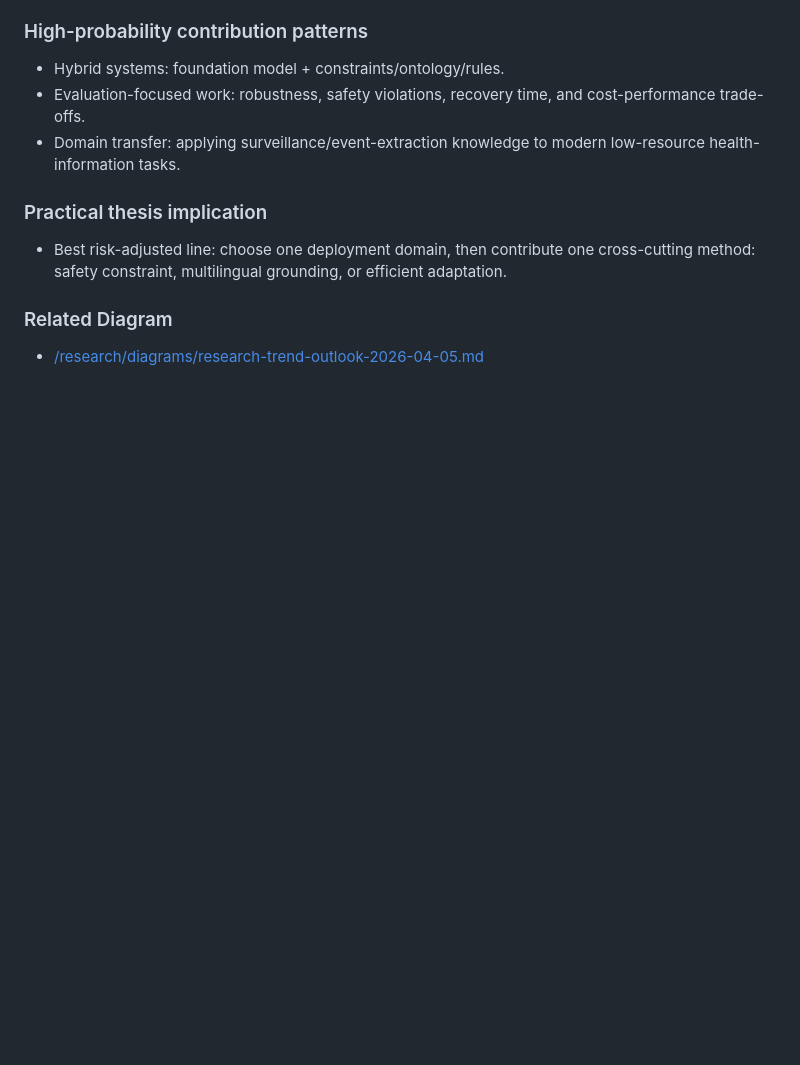
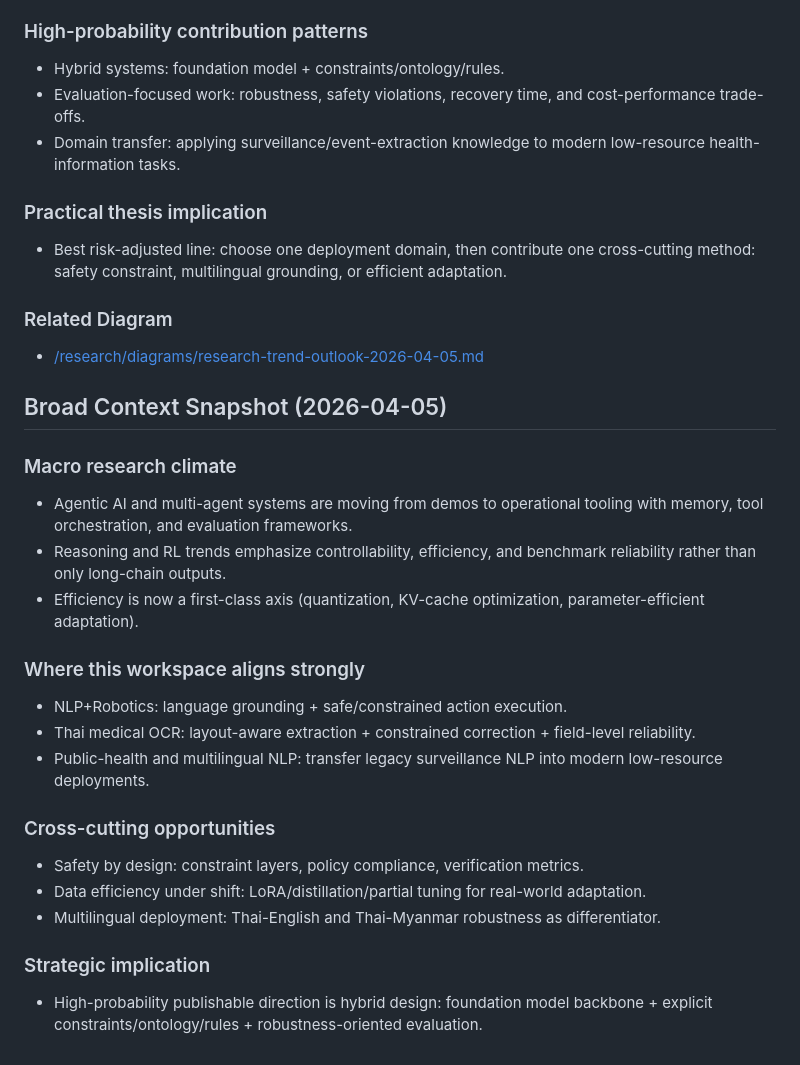
Before and after one commit to PuemMTH/NLP_RESEARCH_TOPICS, a Markdown page: research/ideas/ideas-2026-04.md, the part around the change. Drawn GitHub-style; blank space fills up the shorter version.

```diff
--- a/research/ideas/ideas-2026-04.md
+++ b/research/ideas/ideas-2026-04.md
@@ -65,3 +65,24 @@
 
 ### Related Diagram
 - [/research/diagrams/research-trend-outlook-2026-04-05.md](/research/diagrams/research-trend-outlook-2026-04-05.md)
+
+## Broad Context Snapshot (2026-04-05)
+
+### Macro research climate
+- Agentic AI and multi-agent systems are moving from demos to operational tooling with memory, tool orchestration, and evaluation frameworks.
+- Reasoning and RL trends emphasize controllability, efficiency, and benchmark reliability rather than only long-chain outputs.
+- Efficiency is now a first-class axis (quantization, KV-cache optimization, parameter-efficient adaptation).
+
+### Where this workspace aligns strongly
+- NLP+Robotics: language grounding + safe/constrained action execution.
+- Thai medical OCR: layout-aware extraction + constrained correction + field-level reliability.
+- Public-health and multilingual NLP: transfer legacy surveillance NLP into modern low-resource deployments.
+
+### Cross-cutting opportunities
+- Safety by design: constraint layers, policy compliance, verification metrics.
+- Data efficiency under shift: LoRA/distillation/partial tuning for real-world adaptation.
+- Multilingual deployment: Thai-English and Thai-Myanmar robustness as differentiator.
+
+### Strategic implication
+- High-probability publishable direction is hybrid design:
+	foundation model backbone + explicit constraints/ontology/rules + robustness-oriented evaluation.
```
Also changed, not shown: research/diagrams/ocr-research-landscape-2026-04-05.md (added, +39 -0 lines), research/topics/thai-medical-ocr-post-correction.md (+23 -1 lines).
